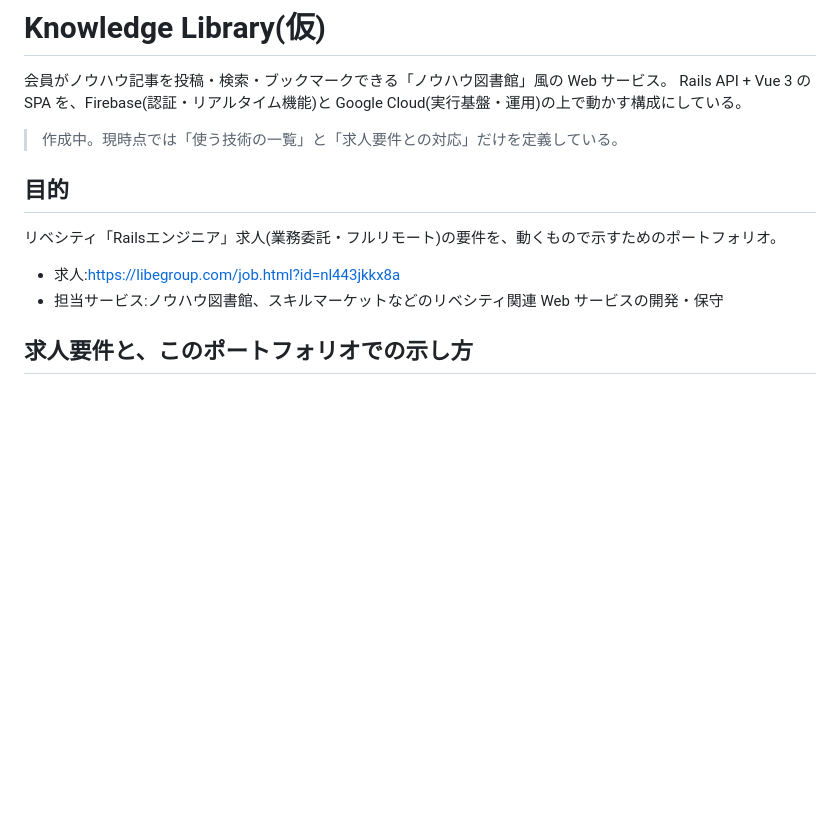
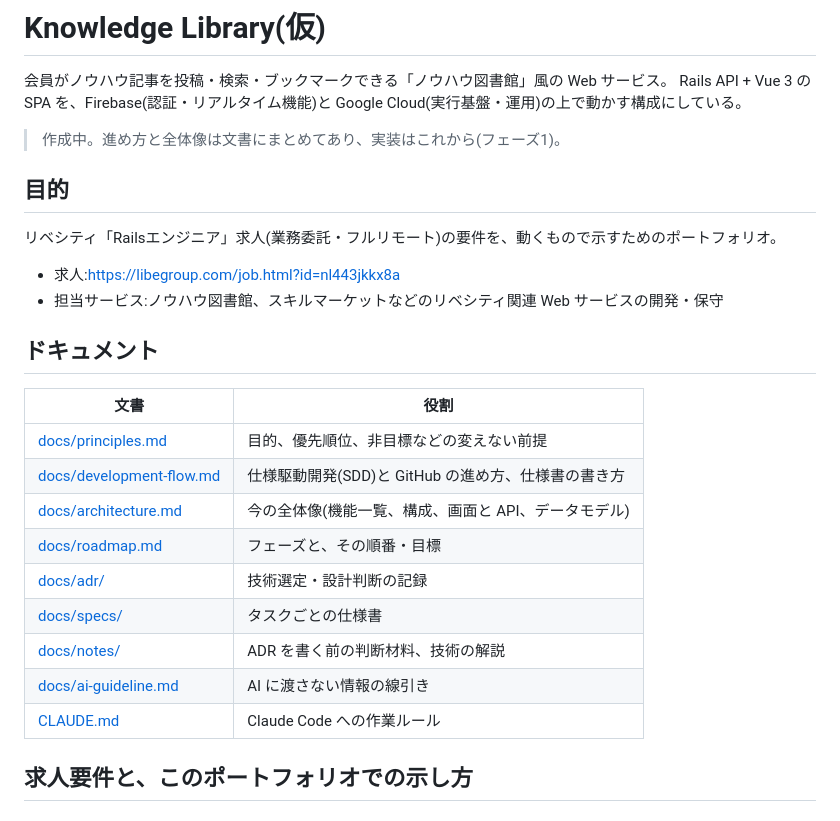
Before and after one commit to tomooshima0828/portfolio-rails-vue-firebase-gcp-library, a Markdown page: README.md, the part around one of its changes. Drawn GitHub-style; blank space fills up the shorter version.

Commit message:
README の現状説明を更新し、ドキュメントの案内を追加する
GitHub Projects の優先度を roadmap.md に合わせて A にする。

Co-Authored-By: Claude Opus 5.5 <noreply@anthropic.com>

```diff
--- a/README.md
+++ b/README.md
@@ -3,7 +3,7 @@
 会員がノウハウ記事を投稿・検索・ブックマークできる「ノウハウ図書館」風の Web サービス。
 Rails API + Vue 3 の SPA を、Firebase(認証・リアルタイム機能)と Google Cloud(実行基盤・運用)の上で動かす構成にしている。
 
-> 作成中。現時点では「使う技術の一覧」と「求人要件との対応」だけを定義している。
+> 作成中。進め方と全体像は文書にまとめてあり、実装はこれから(フェーズ1)。
 
 ## 目的
 
@@ -11,6 +11,20 @@ Rails API + Vue 3 の SPA を、Firebase(認証・リアルタイム機能)と G
 
 - 求人:https://libegroup.com/job.html?id=nl443jkkx8a
 - 担当サービス:ノウハウ図書館、スキルマーケットなどのリベシティ関連 Web サービスの開発・保守
+
+## ドキュメント
+
+| 文書 | 役割 |
+|---|---|
+| [docs/principles.md](docs/principles.md) | 目的、優先順位、非目標などの変えない前提 |
+| [docs/development-flow.md](docs/development-flow.md) | 仕様駆動開発(SDD)と GitHub の進め方、仕様書の書き方 |
+| [docs/architecture.md](docs/architecture.md) | 今の全体像(機能一覧、構成、画面と API、データモデル) |
+| [docs/roadmap.md](docs/roadmap.md) | フェーズと、その順番・目標 |
+| [docs/adr/](docs/adr/) | 技術選定・設計判断の記録 |
+| [docs/specs/](docs/specs/) | タスクごとの仕様書 |
+| [docs/notes/](docs/notes/) | ADR を書く前の判断材料、技術の解説 |
+| [docs/ai-guideline.md](docs/ai-guideline.md) | AI に渡さない情報の線引き |
+| [CLAUDE.md](CLAUDE.md) | Claude Code への作業ルール |
 
 ## 求人要件と、このポートフォリオでの示し方
 
```
Also changed, not shown: other parts of README.md (+1 -1 lines).
